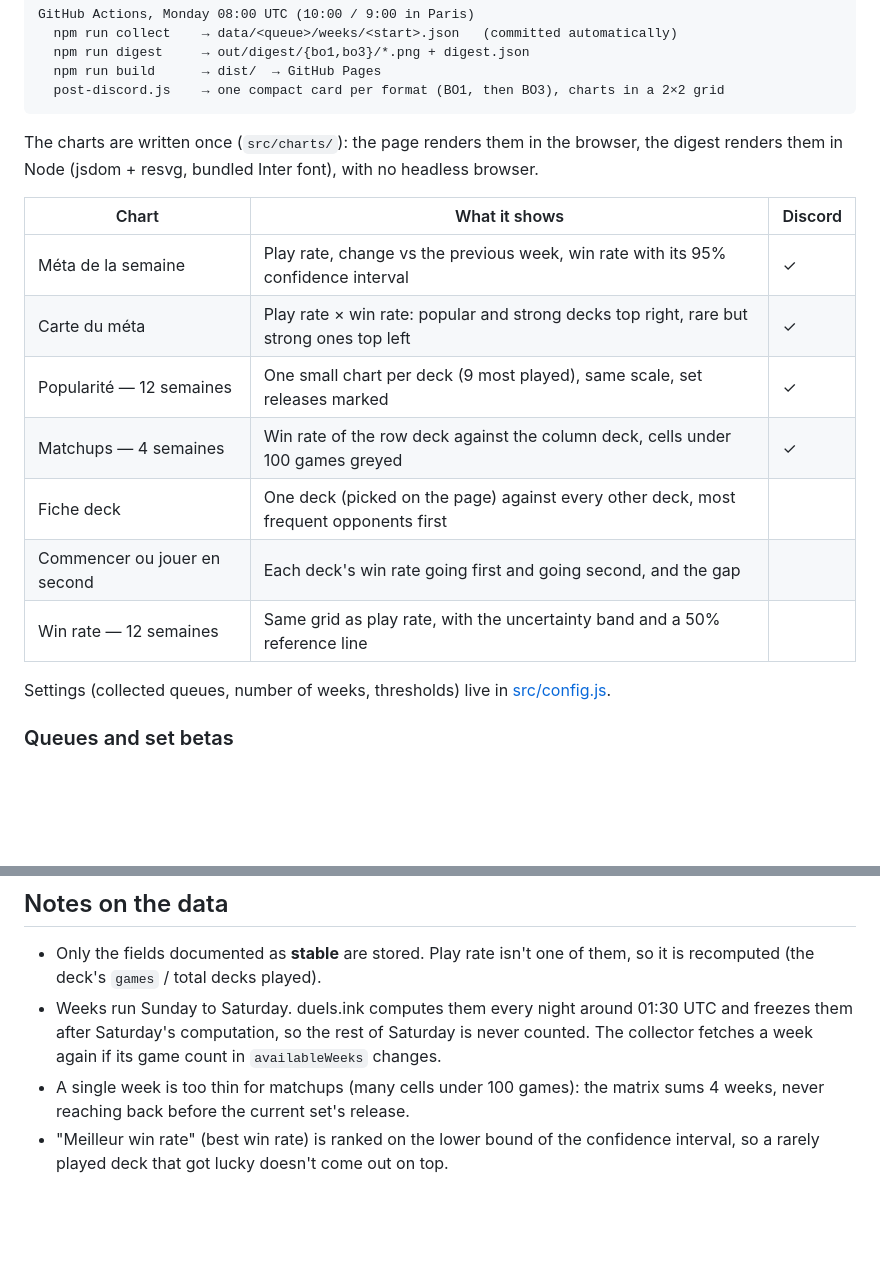
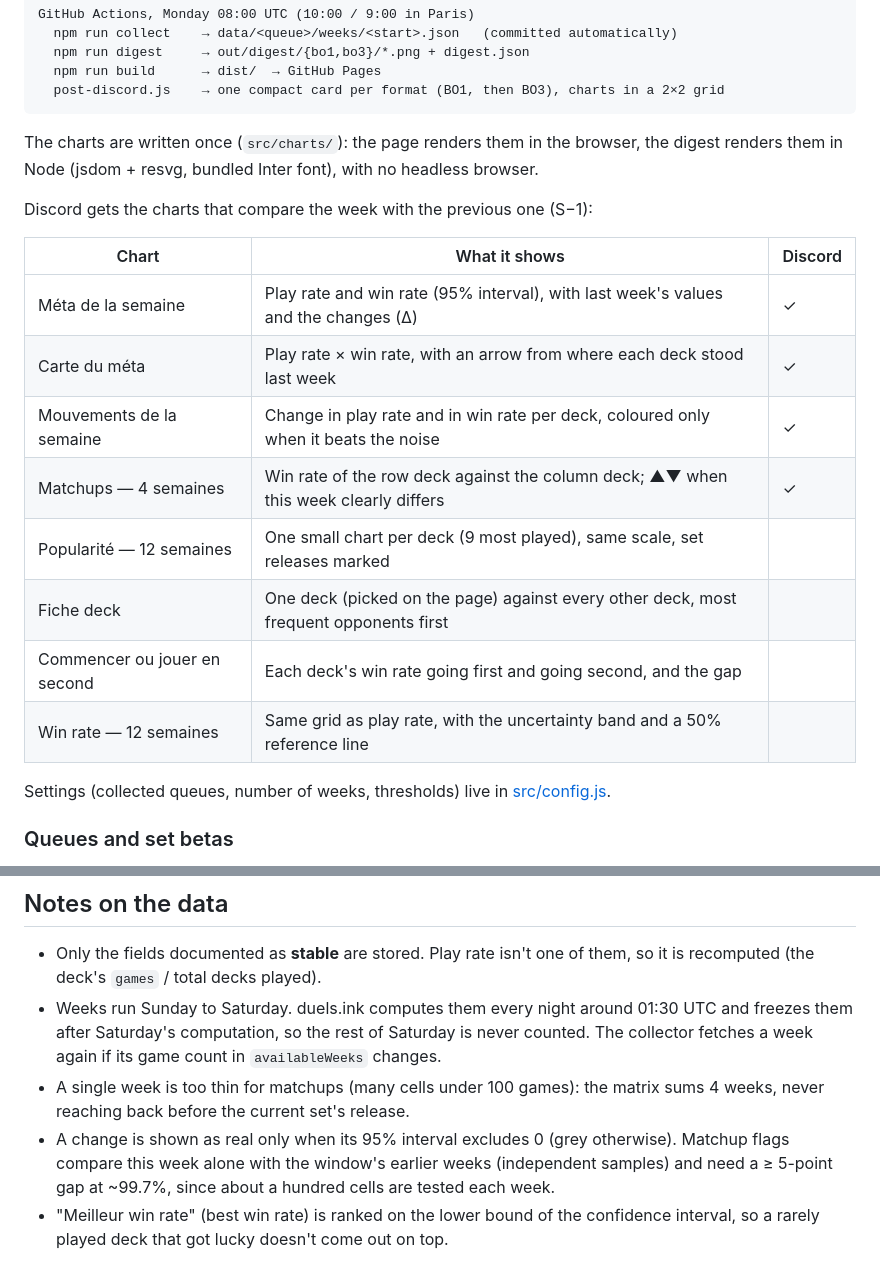
Before and after one commit to AlexandreRivet/duels.ink-aggregator, a Markdown page: README.md, 2 parts joined by grey strips. GitHub-like rendering; blank space fills up the shorter version.

Commit message:
docs: weekly charts and significance rules
The chart table says which charts go to Discord (the week-over-week ones), and the data notes explain when a change or a matchup move counts as real.

Co-Authored-By: Claude Opus 5.5 (1M context) <noreply@anthropic.com>

```diff
--- a/README.md
+++ b/README.md
@@ -27,15 +27,18 @@ GitHub Actions, Monday 08:00 UTC (10:00 / 9:00 in Paris)
 The charts are written once (`src/charts/`): the page renders them in the browser, the digest
 renders them in Node (jsdom + resvg, bundled Inter font), with no headless browser.
 
-| Chart                        | What it shows                                                                           | Discord |
-| ---------------------------- | --------------------------------------------------------------------------------------- | ------- |
-| Méta de la semaine           | Play rate, change vs the previous week, win rate with its 95% confidence interval       | ✓       |
-| Carte du méta                | Play rate × win rate: popular and strong decks top right, rare but strong ones top left | ✓       |
-| Popularité — 12 semaines     | One small chart per deck (9 most played), same scale, set releases marked               | ✓       |
-| Matchups — 4 semaines        | Win rate of the row deck against the column deck, cells under 100 games greyed          | ✓       |
-| Fiche deck                   | One deck (picked on the page) against every other deck, most frequent opponents first   |         |
-| Commencer ou jouer en second | Each deck's win rate going first and going second, and the gap                          |         |
-| Win rate — 12 semaines       | Same grid as play rate, with the uncertainty band and a 50% reference line              |         |
+Discord gets the charts that compare the week with the previous one (S−1):
+
+| Chart                        | What it shows                                                                         | Discord |
+| ---------------------------- | ------------------------------------------------------------------------------------- | ------- |
+| Méta de la semaine           | Play rate and win rate (95% interval), with last week's values and the changes (Δ)    | ✓       |
+| Carte du méta                | Play rate × win rate, with an arrow from where each deck stood last week              | ✓       |
+| Mouvements de la semaine     | Change in play rate and in win rate per deck, coloured only when it beats the noise   | ✓       |
+| Matchups — 4 semaines        | Win rate of the row deck against the column deck; ▲▼ when this week clearly differs   | ✓       |
+| Popularité — 12 semaines     | One small chart per deck (9 most played), same scale, set releases marked             |         |
+| Fiche deck                   | One deck (picked on the page) against every other deck, most frequent opponents first |         |
+| Commencer ou jouer en second | Each deck's win rate going first and going second, and the gap                        |         |
+| Win rate — 12 semaines       | Same grid as play rate, with the uncertainty band and a 50% reference line            |         |
 
 Settings (collected queues, number of weeks, thresholds) live in [src/config.js](src/config.js).
 
@@ -101,6 +104,9 @@ webhook from `.env` (see `.env.example`); `-- --dry-run` prints the messages wit
   collector fetches a week again if its game count in `availableWeeks` changes.
 - A single week is too thin for matchups (many cells under 100 games): the matrix sums 4
   weeks, never reaching back before the current set's release.
+- A change is shown as real only when its 95% interval excludes 0 (grey otherwise). Matchup
+  flags compare this week alone with the window's earlier weeks (independent samples) and need a
+  ≥ 5-point gap at ~99.7%, since about a hundred cells are tested each week.
 - "Meilleur win rate" (best win rate) is ranked on the lower bound of the confidence interval,
   so a rarely played deck that got lucky doesn't come out on top.
 
```
